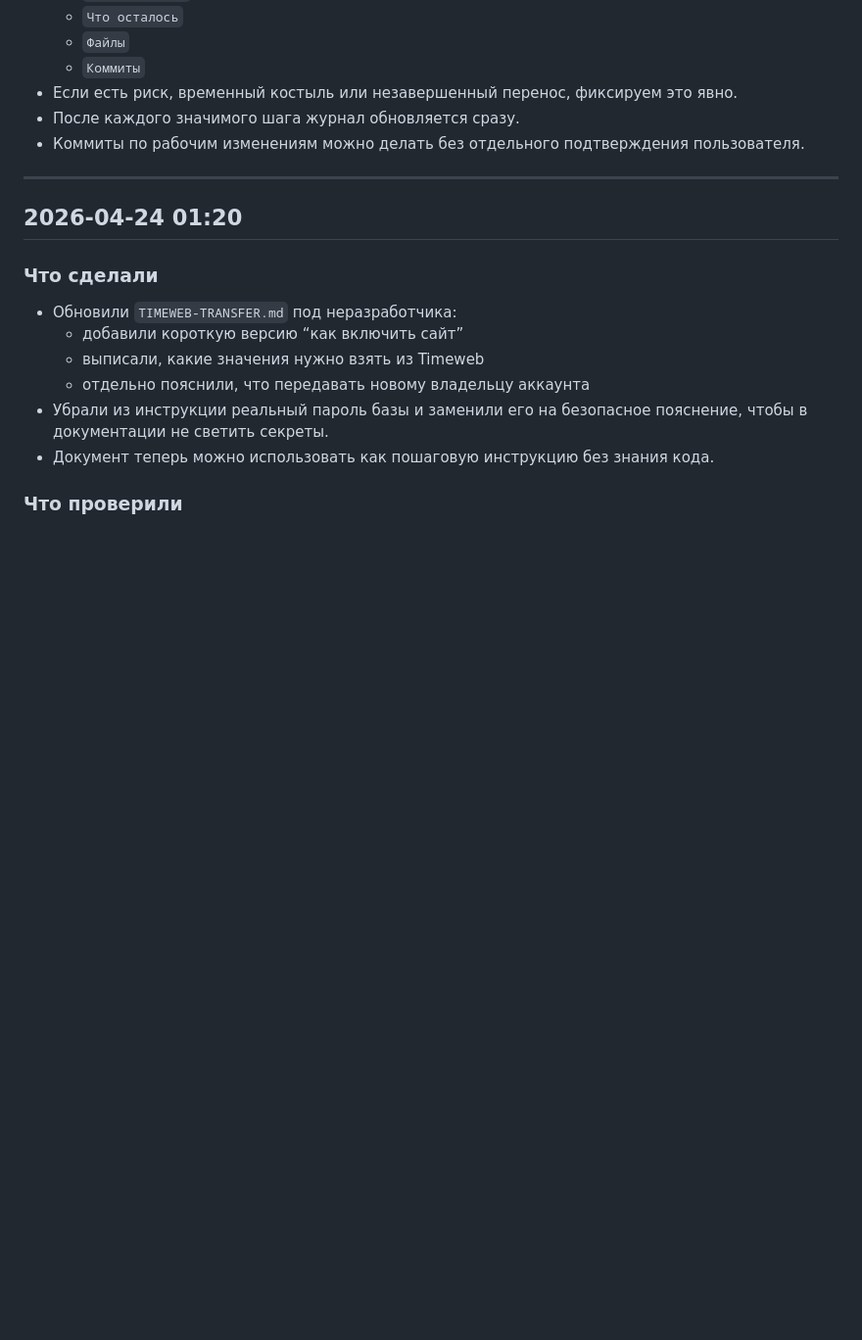
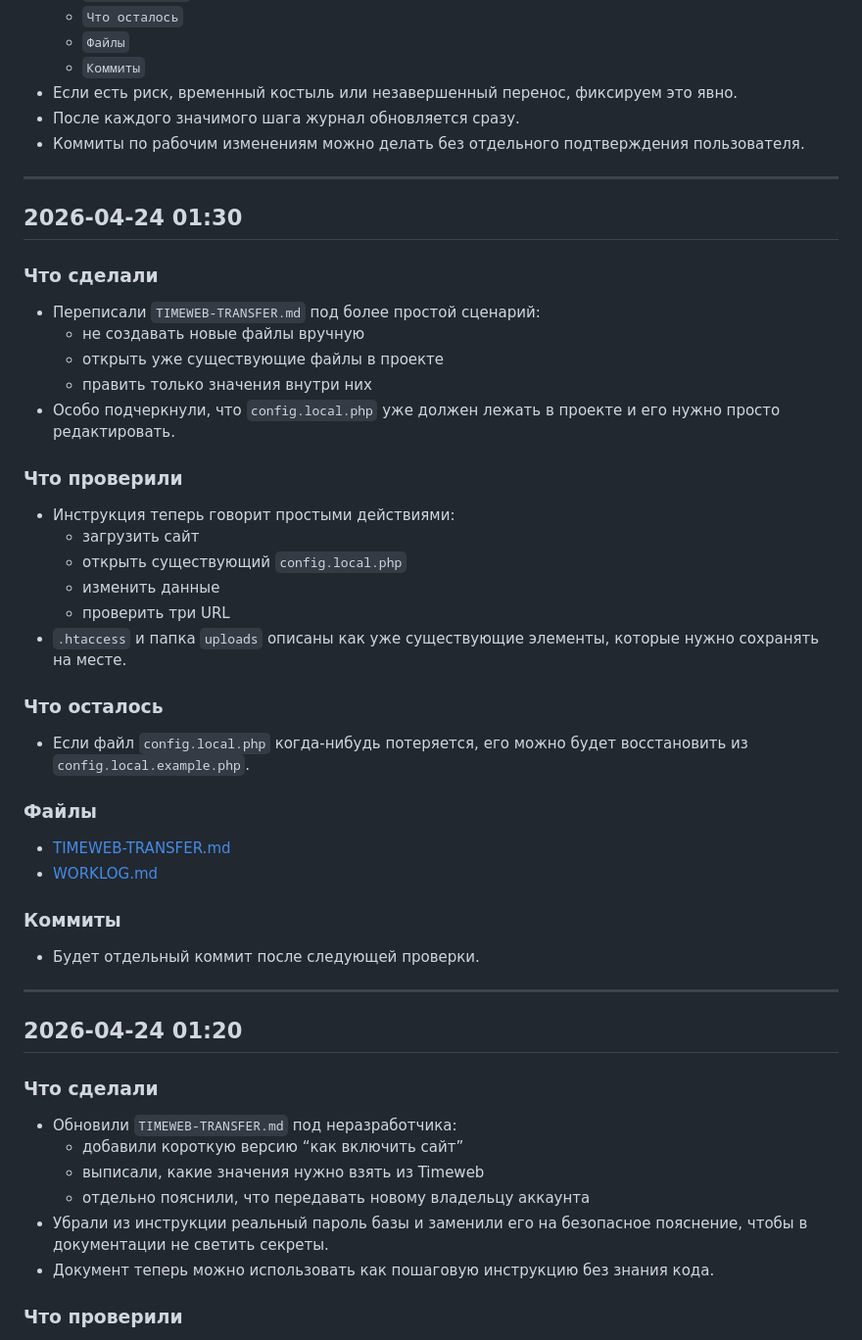
Before and after one commit to a4agency/burcup, a Markdown page: WORKLOG.md, the part around the change. Shown at 98% size. GitHub-like rendering; blank space fills up the shorter version.

Commit message:
Update Timeweb guide to edit existing files

```diff
--- a/WORKLOG.md
+++ b/WORKLOG.md
@@ -14,6 +14,43 @@
 - Если есть риск, временный костыль или незавершенный перенос, фиксируем это явно.
 - После каждого значимого шага журнал обновляется сразу.
 - Коммиты по рабочим изменениям можно делать без отдельного подтверждения пользователя.
+
+---
+
+## 2026-04-24 01:30
+
+### Что сделали
+
+- Переписали `TIMEWEB-TRANSFER.md` под более простой сценарий:
+  - не создавать новые файлы вручную
+  - открыть уже существующие файлы в проекте
+  - править только значения внутри них
+- Особо подчеркнули, что `config.local.php` уже должен лежать в проекте и его
+  нужно просто редактировать.
+
+### Что проверили
+
+- Инструкция теперь говорит простыми действиями:
+  - загрузить сайт
+  - открыть существующий `config.local.php`
+  - изменить данные
+  - проверить три URL
+- `.htaccess` и папка `uploads` описаны как уже существующие элементы,
+  которые нужно сохранять на месте.
+
+### Что осталось
+
+- Если файл `config.local.php` когда-нибудь потеряется, его можно будет
+  восстановить из `config.local.example.php`.
+
+### Файлы
+
+- [TIMEWEB-TRANSFER.md](/Users/kainarbaev_daniar/Downloads/последнии%E2%80%8B%20эталон/TIMEWEB-TRANSFER.md)
+- [WORKLOG.md](/Users/kainarbaev_daniar/Downloads/последнии%E2%80%8B%20эталон/WORKLOG.md)
+
+### Коммиты
+
+- Будет отдельный коммит после следующей проверки.
 
 ---
 
```
Also changed, not shown: TIMEWEB-TRANSFER.md (+14 -10 lines).
